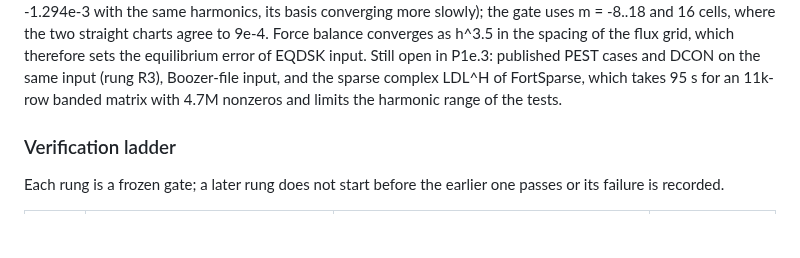
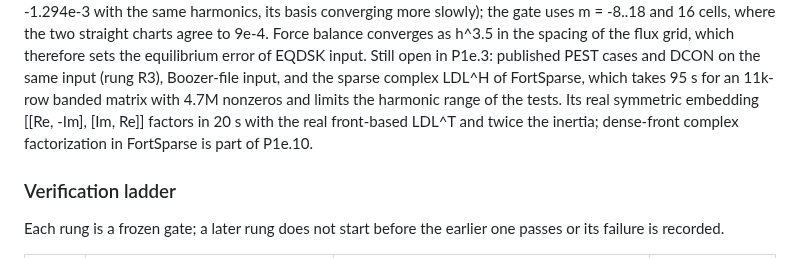
Before and after one commit to itpplasma/kin6d, a Markdown page: docs/stability.md, the part around the change. Rendered like a GitHub page; blank space fills up the shorter version.

Commit message:
Record the real-embedding factorization timing (P1e.3)

```diff
--- a/docs/stability.md
+++ b/docs/stability.md
@@ -504,7 +504,9 @@ which therefore sets the equilibrium error of EQDSK input. Still open in
 P1e.3: published PEST cases and DCON on the same input (rung R3), Boozer-file
 input, and the sparse complex LDL^H of FortSparse, which takes 95 s for an
 11k-row banded matrix with 4.7M nonzeros and limits the harmonic range of
-the tests.
+the tests. Its real symmetric embedding [[Re, -Im], [Im, Re]] factors in
+20 s with the real front-based LDL^T and twice the inertia; dense-front
+complex factorization in FortSparse is part of P1e.10.
 
 ### Verification ladder
 
```
